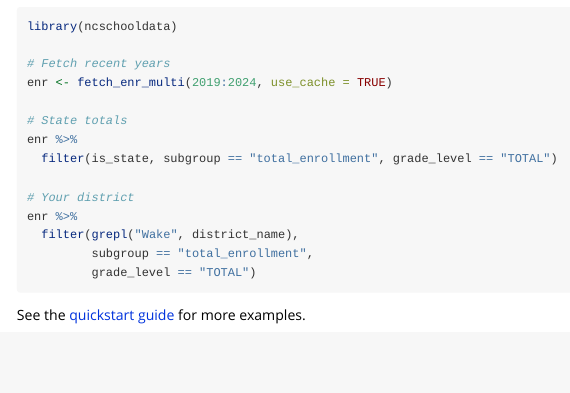
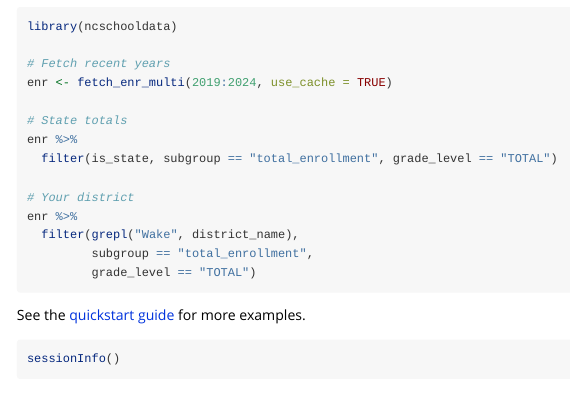
Before and after one commit to almartin82/ncschooldata, an R Markdown document (vignettes/enrollment_hooks.Rmd): the page in a window 1100 px wide, from 7810 px down. Rendered offline with R 4.5, knitr and Pandoc, with nearby package versions; long lines of code are wrapped.

````diff
--- a/vignettes/enrollment_hooks.Rmd
+++ b/vignettes/enrollment_hooks.Rmd
@@ -470,3 +470,7 @@
 ```
 
 See the [quickstart guide](quickstart.html) for more examples.
+
+```{r session-info}
+sessionInfo()
+```
````
Also changed, not shown: 72 other files.
